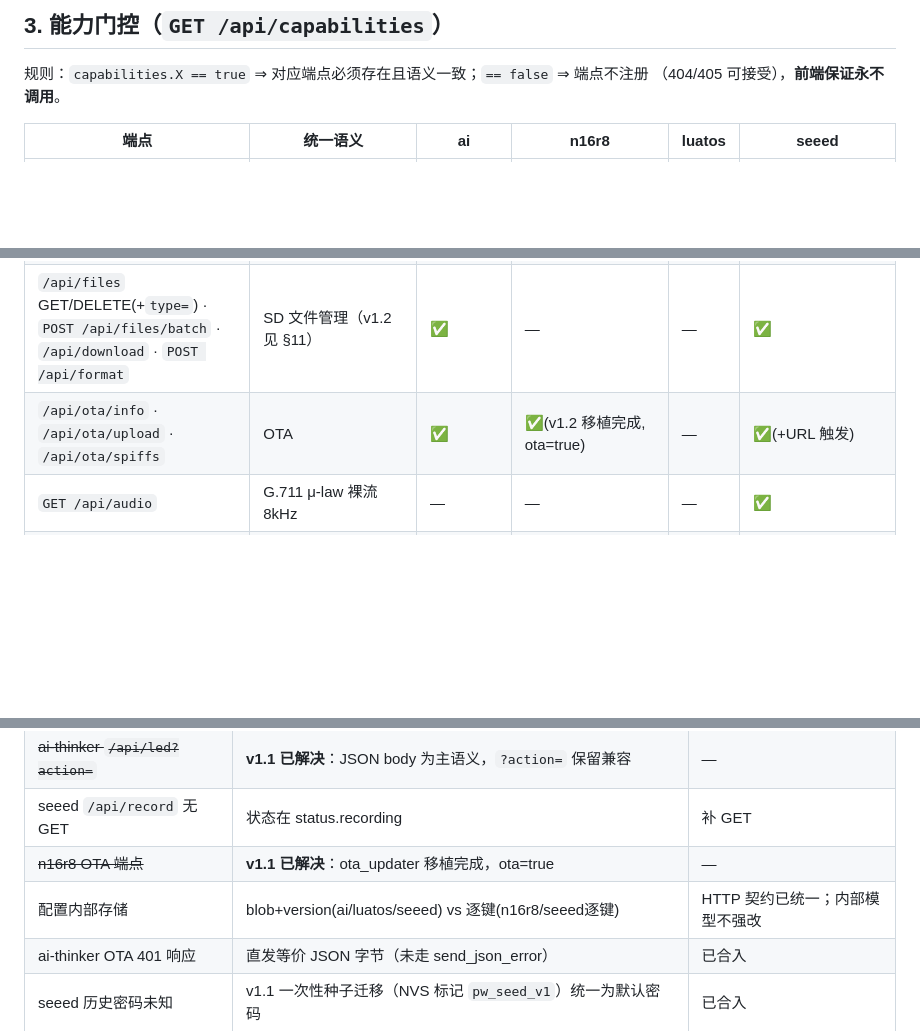
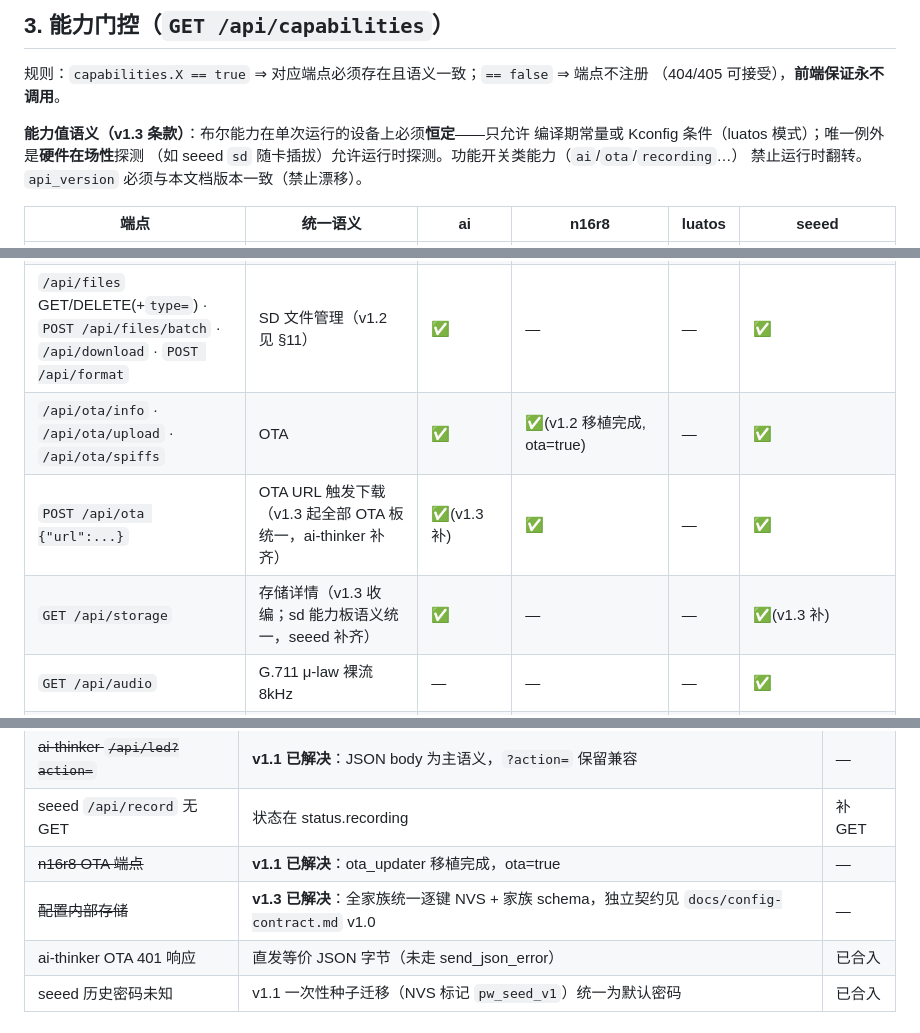
Before and after one commit to Mi-Bee-Studio/esp32s3-n16r8-cam, a Markdown page: docs/api-contract.md, 3 parts joined by grey strips. GitHub-like rendering; blank space fills up the shorter version.

```diff
--- a/docs/api-contract.md
+++ b/docs/api-contract.md
@@ -46,6 +49,11 @@
 规则：`capabilities.X == true` ⇒ 对应端点必须存在且语义一致；`== false` ⇒ 端点不注册
 （404/405 可接受），**前端保证永不调用**。
 
+**能力值语义（v1.3 条款）**：布尔能力在单次运行的设备上必须**恒定**——只允许
+编译期常量或 Kconfig 条件（luatos 模式）；唯一例外是**硬件在场性**探测
+（如 seeed `sd` 随卡插拔）允许运行时探测。功能开关类能力（`ai`/`ota`/`recording`…）
+禁止运行时翻转。`api_version` 必须与本文档版本一致（禁止漂移）。
+
 | 端点 | 统一语义 | ai | n16r8 | luatos | seeed |
 |---|---|---|---|---|---|
 | `POST /api/led` `{"brightness":0-100}` | 亮度语义；简单 GPIO 板 0=灭/＞0=亮 | ✅(兼容 `?action=`) | ✅ | — | — |
@@ -53,7 +61,9 @@
 | `POST /api/ai` + `GET /api/ai/status` | `{face,motion,qr}` 开关；检测结果 | — | ✅ | — | — |
 | `POST /api/record?action=start\|stop` + `GET /api/record` | 录像控制/状态 | ✅ | — | — | ✅(v1.1 补 GET) |
 | `/api/files` GET/DELETE(+`type=`) · `POST /api/files/batch` · `/api/download` · `POST /api/format` | SD 文件管理（v1.2 见 §11） | ✅ | — | — | ✅ |
-| `/api/ota/info` · `/api/ota/upload` · `/api/ota/spiffs` | OTA | ✅ | ✅(v1.2 移植完成, ota=true) | — | ✅(+URL 触发) |
+| `/api/ota/info` · `/api/ota/upload` · `/api/ota/spiffs` | OTA | ✅ | ✅(v1.2 移植完成, ota=true) | — | ✅ |
+| `POST /api/ota {"url":...}` | OTA URL 触发下载（v1.3 起全部 OTA 板统一，ai-thinker 补齐） | ✅(v1.3 补) | ✅ | — | ✅ |
+| `GET /api/storage` | 存储详情（v1.3 收编；sd 能力板语义统一，seeed 补齐） | ✅ | — | — | ✅(v1.3 补) |
 | `GET /api/audio` | G.711 μ-law 裸流 8kHz | — | — | — | ✅ |
 | `GET /ws` | WebSocket 事件推送（见 §6） | — | — | ✅ | ✅ |
 | `/onvif/device_service` · `/onvif/media_service` | ONVIF SOAP | ✅ | ✅ | ✅ | ✅ |
@@ -158,7 +177,7 @@ q<10 在细节丰富的场景会超预算产生截断帧；q10 实测（ai-think
 | ~~ai-thinker `/api/led?action=`~~ | **v1.1 已解决**：JSON body 为主语义，`?action=` 保留兼容 | — |
 | seeed `/api/record` 无 GET | 状态在 status.recording | 补 GET |
 | ~~n16r8 OTA 端点~~ | **v1.1 已解决**：ota_updater 移植完成，ota=true | — |
-| 配置内部存储 | blob+version(ai/luatos/seeed) vs 逐键(n16r8/seeed逐键) | HTTP 契约已统一；内部模型不强改 |
+| ~~配置内部存储~~ | **v1.3 已解决**：全家族统一逐键 NVS + 家族 schema，独立契约见 `docs/config-contract.md` v1.0 | — |
 | ai-thinker OTA 401 响应 | 直发等价 JSON 字节（未走 send_json_error） | 已合入 |
 | seeed 历史密码未知 | v1.1 一次性种子迁移（NVS 标记 `pw_seed_v1`）统一为默认密码 | 已合入 |
 
```
Also changed, not shown: other parts of docs/api-contract.md (+36 -2 lines), docs/at-command.md (+44 -26 lines), docs/config-contract.md (added, +155 -0 lines).
